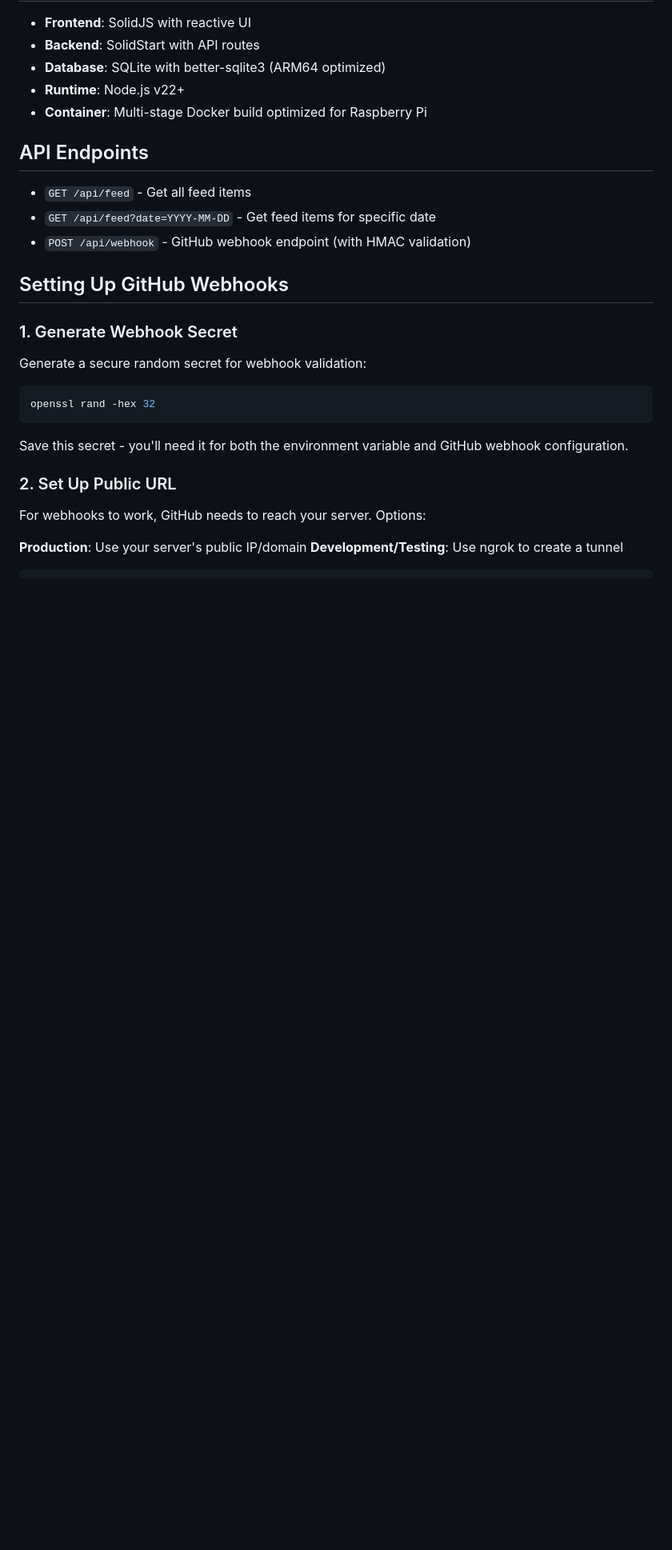
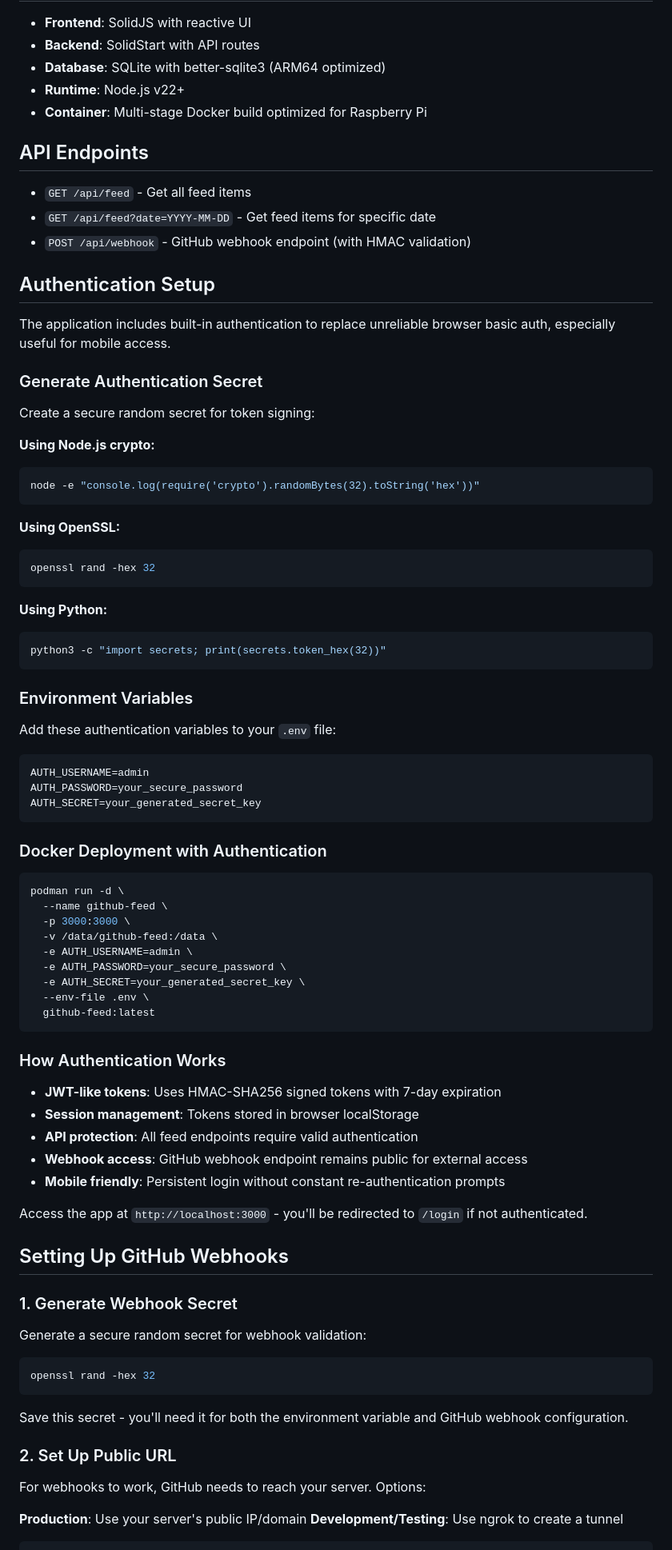
Before and after one commit to johnvanham/github-feed, a Markdown page: README.md, the part around one of its changes. Shown at 80% size. GitHub-like rendering; blank space fills up the shorter version.

Commit message:
Update README with comprehensive authentication setup instructions
- Add authentication feature to features list
- Include AUTH_SECRET generation methods (Node.js, OpenSSL, Python)
- Add authentication environment variables to configuration examples
- Document Docker deployment with authentication variables
- Explain JWT-like token system and mobile-friendly persistent login
- Provide clear setup instructions for replacing browser basic auth

🤖 Generated with [Claude Code](https://claude.ai/code)

Co-Authored-By: Claude <noreply@anthropic.com>

````diff
--- a/README.md
+++ b/README.md
@@ -105,6 +109,63 @@ The app will be available at `http://localhost:3000`
 - `GET /api/feed` - Get all feed items
 - `GET /api/feed?date=YYYY-MM-DD` - Get feed items for specific date
 - `POST /api/webhook` - GitHub webhook endpoint (with HMAC validation)
+
+## Authentication Setup
+
+The application includes built-in authentication to replace unreliable browser basic auth, especially useful for mobile access.
+
+### Generate Authentication Secret
+
+Create a secure random secret for token signing:
+
+**Using Node.js crypto:**
+```bash
+node -e "console.log(require('crypto').randomBytes(32).toString('hex'))"
+```
+
+**Using OpenSSL:**
+```bash
+openssl rand -hex 32
+```
+
+**Using Python:**
+```bash
+python3 -c "import secrets; print(secrets.token_hex(32))"
+```
+
+### Environment Variables
+
+Add these authentication variables to your `.env` file:
+
+```env
+AUTH_USERNAME=admin
+AUTH_PASSWORD=your_secure_password
+AUTH_SECRET=your_generated_secret_key
+```
+
+### Docker Deployment with Authentication
+
+```bash
+podman run -d \
+  --name github-feed \
+  -p 3000:3000 \
+  -v /data/github-feed:/data \
+  -e AUTH_USERNAME=admin \
+  -e AUTH_PASSWORD=your_secure_password \
+  -e AUTH_SECRET=your_generated_secret_key \
+  --env-file .env \
+  github-feed:latest
+```
+
+### How Authentication Works
+
+- **JWT-like tokens**: Uses HMAC-SHA256 signed tokens with 7-day expiration
+- **Session management**: Tokens stored in browser localStorage
+- **API protection**: All feed endpoints require valid authentication
+- **Webhook access**: GitHub webhook endpoint remains public for external access
+- **Mobile friendly**: Persistent login without constant re-authentication prompts
+
+Access the app at `http://localhost:3000` - you'll be redirected to `/login` if not authenticated.
 
 ## Setting Up GitHub Webhooks
 
````
Also changed, not shown: other parts of README.md (+4 -0 lines).
